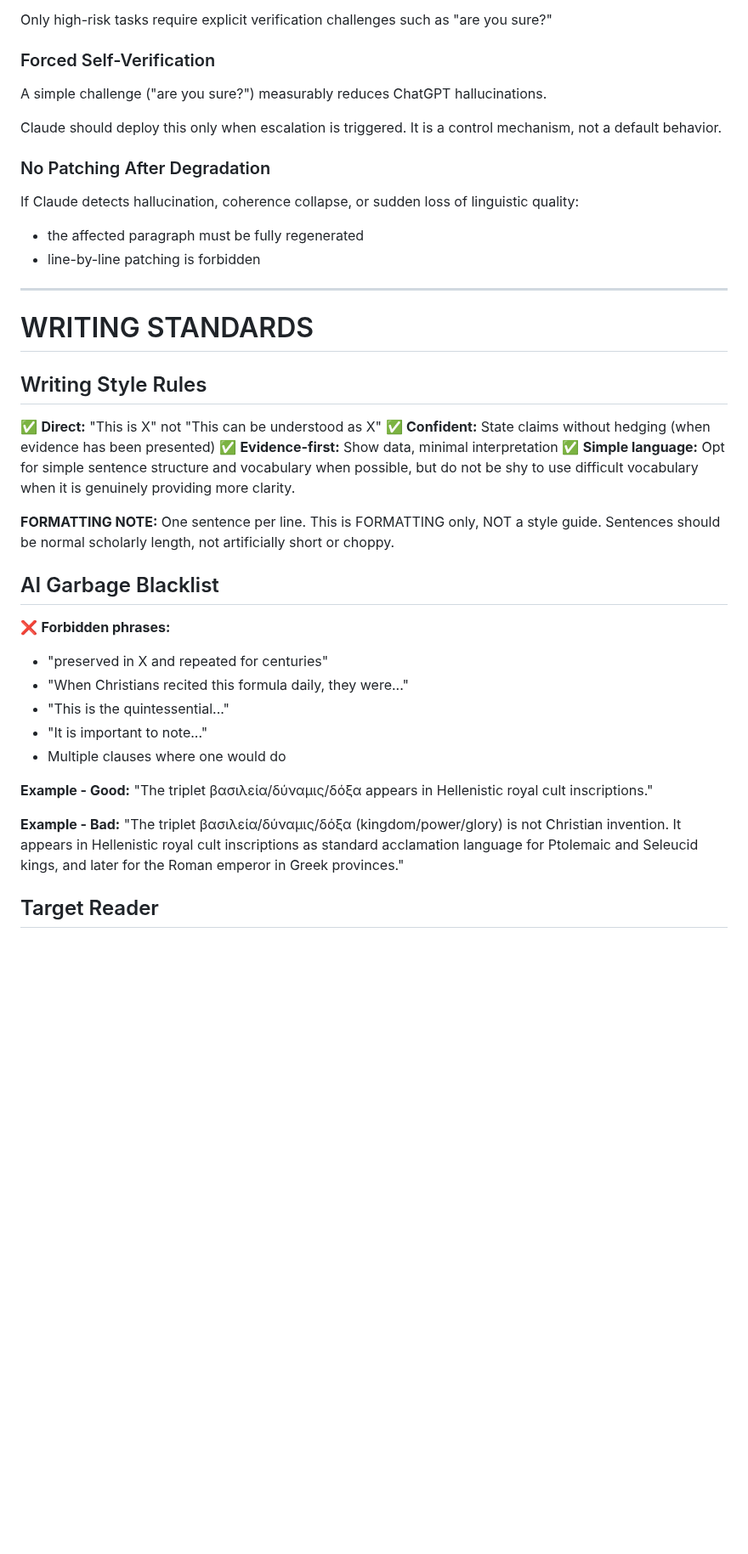
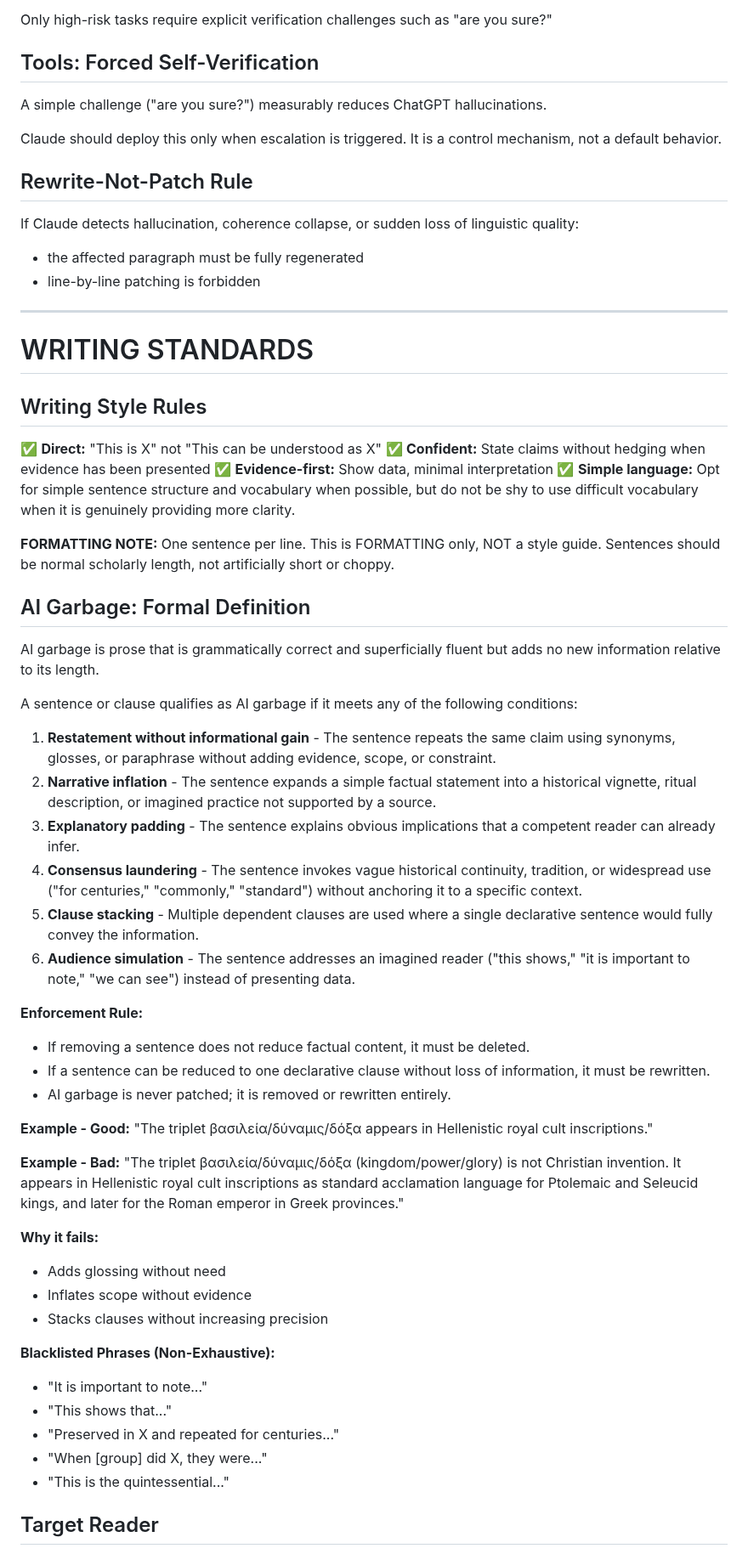
Before and after one commit to mvdatacenter/historical-jesus-son-of-god, a Markdown page: CLAUDE.md, the part around one of its changes. Shown at 85% size. Drawn GitHub-style; blank space fills up the shorter version.

```diff
--- a/CLAUDE.md
+++ b/CLAUDE.md
@@ -128,14 +136,14 @@ Claude review is not optional and not ceremonial.
 
 Only high-risk tasks require explicit verification challenges such as "are you sure?"
 
-### Forced Self-Verification
+## Tools: Forced Self-Verification
 
 A simple challenge ("are you sure?") measurably reduces ChatGPT hallucinations.
 
 Claude should deploy this only when escalation is triggered.
 It is a control mechanism, not a default behavior.
 
-### No Patching After Degradation
+## Rewrite-Not-Patch Rule
 
 If Claude detects hallucination, coherence collapse, or sudden loss of linguistic quality:
 - the affected paragraph must be fully regenerated
@@ -148,24 +156,45 @@ If Claude detects hallucination, coherence collapse, or sudden loss of linguisti
 ## Writing Style Rules
 
 ✅ **Direct:** "This is X" not "This can be understood as X"
-✅ **Confident:** State claims without hedging (when evidence has been presented)
+✅ **Confident:** State claims without hedging when evidence has been presented
 ✅ **Evidence-first:** Show data, minimal interpretation
 ✅ **Simple language:** Opt for simple sentence structure and vocabulary when possible, but do not be shy to use difficult vocabulary when it is genuinely providing more clarity.
 
 **FORMATTING NOTE:** One sentence per line. This is FORMATTING only, NOT a style guide. Sentences should be normal scholarly length, not artificially short or choppy.
 
-## AI Garbage Blacklist
+## AI Garbage: Formal Definition
 
-❌ **Forbidden phrases:**
-- "preserved in X and repeated for centuries"
-- "When Christians recited this formula daily, they were..."
-- "This is the quintessential..."
-- "It is important to note..."
-- Multiple clauses where one would do
+AI garbage is prose that is grammatically correct and superficially fluent but adds no new information relative to its length.
+
+A sentence or clause qualifies as AI garbage if it meets any of the following conditions:
+
+1. **Restatement without informational gain** - The sentence repeats the same claim using synonyms, glosses, or paraphrase without adding evidence, scope, or constraint.
+2. **Narrative inflation** - The sentence expands a simple factual statement into a historical vignette, ritual description, or imagined practice not supported by a source.
+3. **Explanatory padding** - The sentence explains obvious implications that a competent reader can already infer.
+4. **Consensus laundering** - The sentence invokes vague historical continuity, tradition, or widespread use ("for centuries," "commonly," "standard") without anchoring it to a specific context.
+5. **Clause stacking** - Multiple dependent clauses are used where a single declarative sentence would fully convey the information.
+6. **Audience simulation** - The sentence addresses an imagined reader ("this shows," "it is important to note," "we can see") instead of presenting data.
+
+**Enforcement Rule:**
+- If removing a sentence does not reduce factual content, it must be deleted.
+- If a sentence can be reduced to one declarative clause without loss of information, it must be rewritten.
+- AI garbage is never patched; it is removed or rewritten entirely.
 
 **Example - Good:** "The triplet βασιλεία/δύναμις/δόξα appears in Hellenistic royal cult inscriptions."
 
 **Example - Bad:** "The triplet βασιλεία/δύναμις/δόξα (kingdom/power/glory) is not Christian invention. It appears in Hellenistic royal cult inscriptions as standard acclamation language for Ptolemaic and Seleucid kings, and later for the Roman emperor in Greek provinces."
+
+**Why it fails:**
+- Adds glossing without need
+- Inflates scope without evidence
+- Stacks clauses without increasing precision
+
+**Blacklisted Phrases (Non-Exhaustive):**
+- "It is important to note..."
+- "This shows that..."
+- "Preserved in X and repeated for centuries..."
+- "When [group] did X, they were..."
+- "This is the quintessential..."
 
 ## Target Reader
 
```
Also changed, not shown: other parts of CLAUDE.md (+129 -37 lines).
